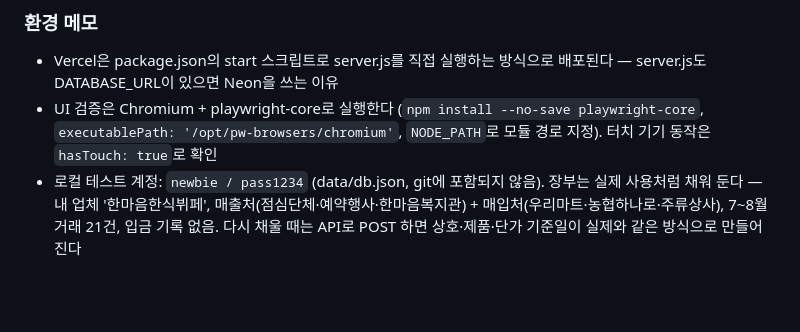
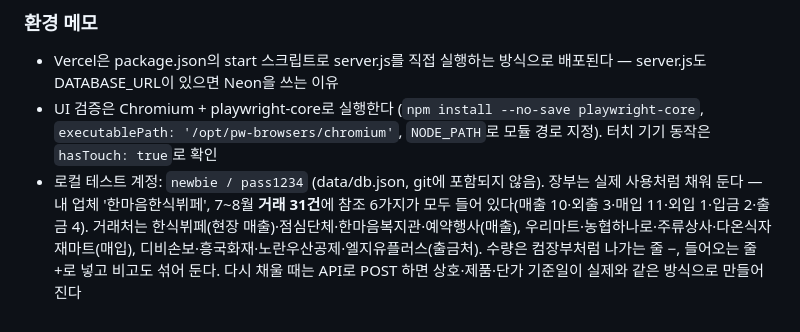
Before and after one commit to lenope1214/anon-ledger, a Markdown page: CLAUDE.md, the part around the change. Rendered like a GitHub page; blank space fills up the shorter version.

Commit message:
문서 — 로컬 테스트 데이터를 컴장부 방식(참조 6가지)으로 다시 채운 내용 기록

```diff
--- a/CLAUDE.md
+++ b/CLAUDE.md
@@ -230,7 +230,10 @@ UI 문구, 커밋 메시지, 문서는 모두 한국어를 사용한다.
   `executablePath: '/opt/pw-browsers/chromium'`, `NODE_PATH`로 모듈 경로 지정).
   터치 기기 동작은 `hasTouch: true`로 확인
 - 로컬 테스트 계정: `newbie / pass1234` (data/db.json, git에 포함되지 않음).
-  장부는 실제 사용처럼 채워 둔다 — 내 업체 '한마음한식뷔페',
-  매출처(점심단체·예약행사·한마음복지관) + 매입처(우리마트·농협하나로·주류상사),
-  7~8월 거래 21건, 입금 기록 없음. 다시 채울 때는 API로 POST 하면
-  상호·제품·단가 기준일이 실제와 같은 방식으로 만들어진다
+  장부는 실제 사용처럼 채워 둔다 — 내 업체 '한마음한식뷔페', 7~8월 **거래 31건**에
+  참조 6가지가 모두 들어 있다(매출 10·외출 3·매입 11·외입 1·입금 2·출금 4).
+  거래처는 한식뷔페(현장 매출)·점심단체·한마음복지관·예약행사(매출),
+  우리마트·농협하나로·주류상사·다온식자재마트(매입),
+  디비손보·흥국화재·노란우산공제·엘지유플러스(출금처).
+  수량은 컴장부처럼 나가는 줄 −, 들어오는 줄 +로 넣고 비고도 섞어 둔다.
+  다시 채울 때는 API로 POST 하면 상호·제품·단가 기준일이 실제와 같은 방식으로 만들어진다
```
